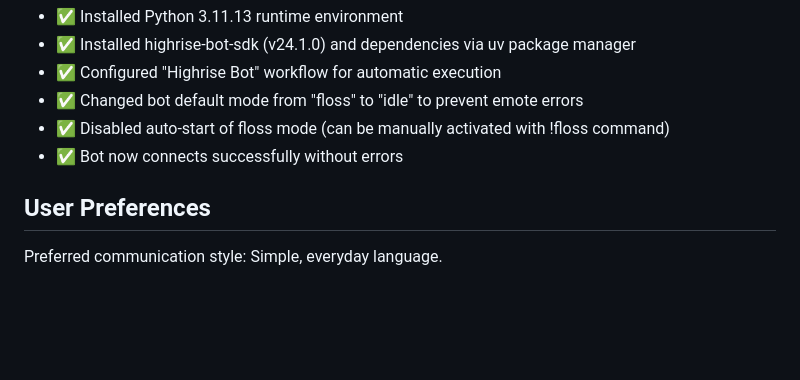
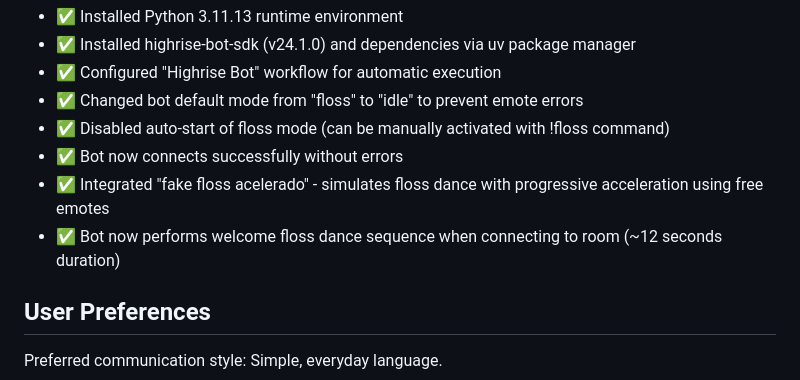
Before and after one commit to daikelcutino-spec/Leoparedes, a Markdown page: replit.md, the part around the change. Rendered like a GitHub page; blank space fills up the shorter version.

Commit message:
Add a simulated floss dance for bot's room entry
Integrate a simulated "fake floss acelerado" function that executes a progressive acceleration floss dance emote sequence upon bot entry to the room.

Replit-Commit-Author: Agent
Replit-Commit-Session-Id: da23428a-8016-4ec1-bd7c-b1668ee32616
Replit-Commit-Checkpoint-Type: full_checkpoint

```diff
--- a/replit.md
+++ b/replit.md
@@ -13,6 +13,8 @@ This is a Highrise bot application built with Python that manages automated inte
 - ✅ Changed bot default mode from "floss" to "idle" to prevent emote errors
 - ✅ Disabled auto-start of floss mode (can be manually activated with !floss command)
 - ✅ Bot now connects successfully without errors
+- ✅ Integrated "fake floss acelerado" - simulates floss dance with progressive acceleration using free emotes
+- ✅ Bot now performs welcome floss dance sequence when connecting to room (~12 seconds duration)
 
 ## User Preferences
 
```
